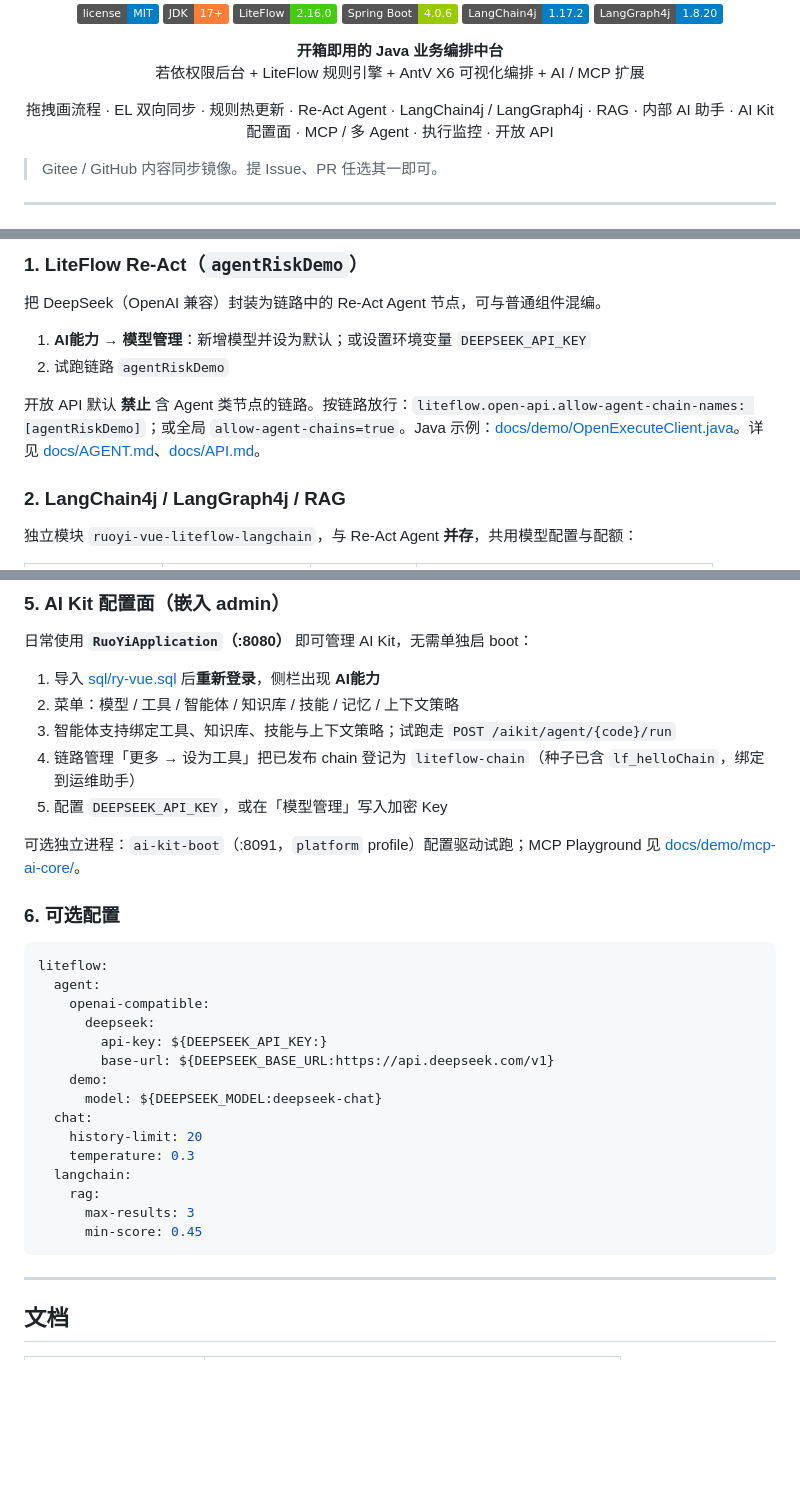
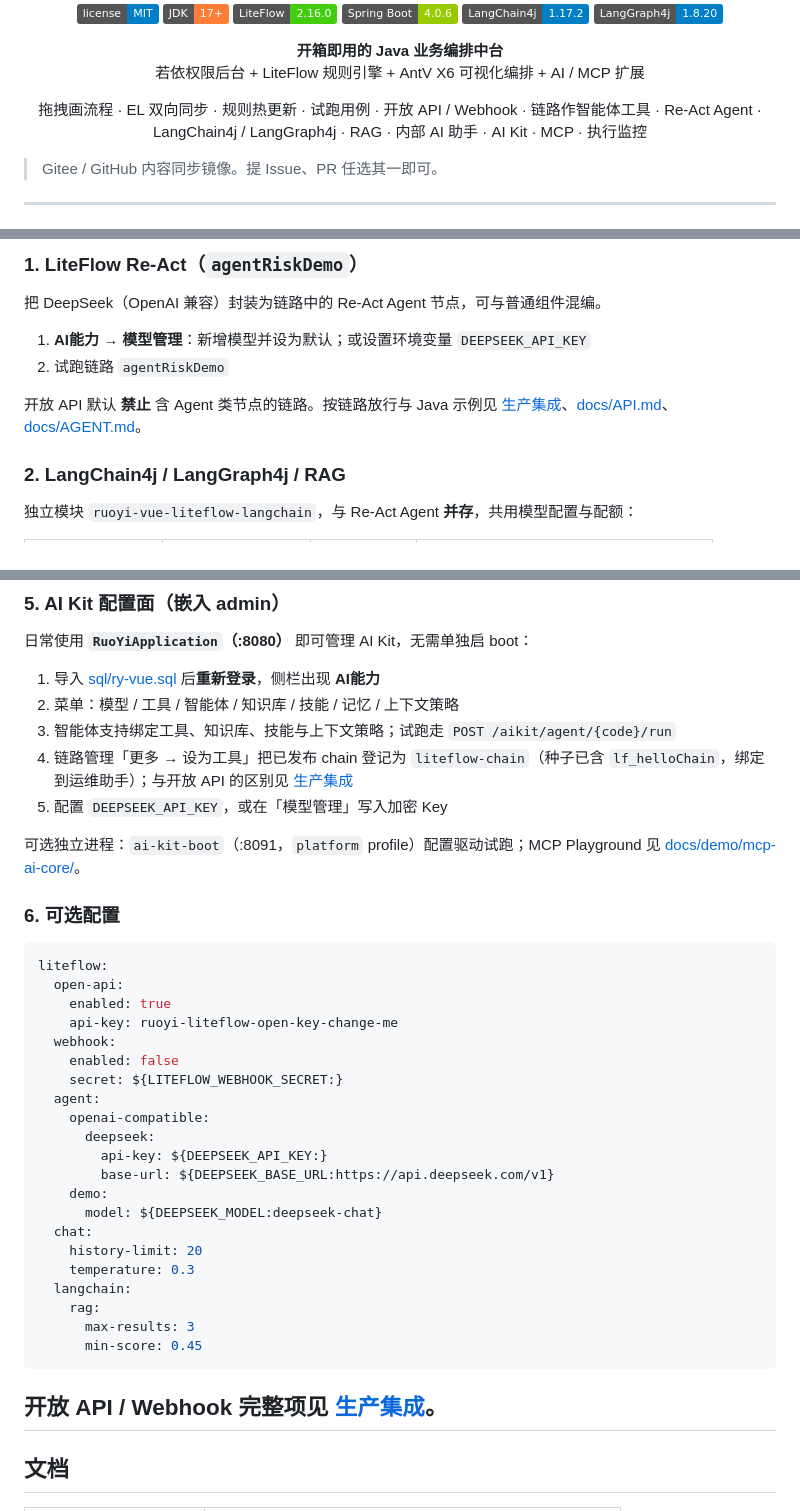
Before and after one commit to zhbdream/RuoYi-Vue-LiteFlow, a Markdown page: README.md, 3 parts joined by grey strips. Drawn GitHub-style; badges without logos; blank space fills up the shorter version.

````diff
--- a/README.md
+++ b/README.md
@@ -20,7 +20,7 @@
 </p>
 
 <p align="center">
-  拖拽画流程 · EL 双向同步 · 规则热更新 · Re-Act Agent · LangChain4j / LangGraph4j · RAG · 内部 AI 助手 · AI Kit 配置面 · MCP / 多 Agent · 执行监控 · 开放 API
+  拖拽画流程 · EL 双向同步 · 规则热更新 · 试跑用例 · 开放 API / Webhook · 链路作智能体工具 · Re-Act Agent · LangChain4j / LangGraph4j · RAG · 内部 AI 助手 · AI Kit · MCP · 执行监控
 </p>
 
 > Gitee / GitHub 内容同步镜像。提 Issue、PR 任选其一即可。
@@ -322,7 +373,7 @@ npm run dev
 1. **AI能力 → 模型管理**：新增模型并设为默认；或设置环境变量 `DEEPSEEK_API_KEY`
 2. 试跑链路 `agentRiskDemo`
 
-开放 API 默认 **禁止** 含 Agent 类节点的链路。按链路放行：`liteflow.open-api.allow-agent-chain-names: [agentRiskDemo]`；或全局 `allow-agent-chains=true`。Java 示例：[docs/demo/OpenExecuteClient.java](docs/demo/OpenExecuteClient.java)。详见 [docs/AGENT.md](docs/AGENT.md)、[docs/API.md](docs/API.md)。
+开放 API 默认 **禁止** 含 Agent 类节点的链路。按链路放行与 Java 示例见 [生产集成](#生产集成)、[docs/API.md](docs/API.md)、[docs/AGENT.md](docs/AGENT.md)。
 
 ### 2. LangChain4j / LangGraph4j / RAG
 
@@ -376,7 +427,7 @@ RAG 默认知识库位于模块资源目录 `ruoyi-vue-liteflow-langchain/src/ma
 1. 导入 [sql/ry-vue.sql](sql/ry-vue.sql) 后**重新登录**，侧栏出现 **AI能力**
 2. 菜单：模型 / 工具 / 智能体 / 知识库 / 技能 / 记忆 / 上下文策略
 3. 智能体支持绑定工具、知识库、技能与上下文策略；试跑走 `POST /aikit/agent/{code}/run`
-4. 链路管理「更多 → 设为工具」把已发布 chain 登记为 `liteflow-chain`（种子已含 `lf_helloChain`，绑定到运维助手）
+4. 链路管理「更多 → 设为工具」把已发布 chain 登记为 `liteflow-chain`（种子已含 `lf_helloChain`，绑定到运维助手）；与开放 API 的区别见 [生产集成](#生产集成)
 5. 配置 `DEEPSEEK_API_KEY`，或在「模型管理」写入加密 Key
 
 可选独立进程：`ai-kit-boot`（:8091，`platform` profile）配置驱动试跑；MCP Playground 见 [docs/demo/mcp-ai-core/](docs/demo/mcp-ai-core/README.md)。
@@ -385,6 +436,12 @@ RAG 默认知识库位于模块资源目录 `ruoyi-vue-liteflow-langchain/src/ma
 
 ```yaml
 liteflow:
+  open-api:
+    enabled: true
+    api-key: ruoyi-liteflow-open-key-change-me
+  webhook:
+    enabled: false
+    secret: ${LITEFLOW_WEBHOOK_SECRET:}
   agent:
     openai-compatible:
       deepseek:
@@ -401,6 +458,7 @@ liteflow:
       min-score: 0.45
 ```
 
+开放 API / Webhook 完整项见 [生产集成](#生产集成)。
 ---
 
 ## 文档
````
Also changed, not shown: other parts of README.md (+57 -3 lines).
